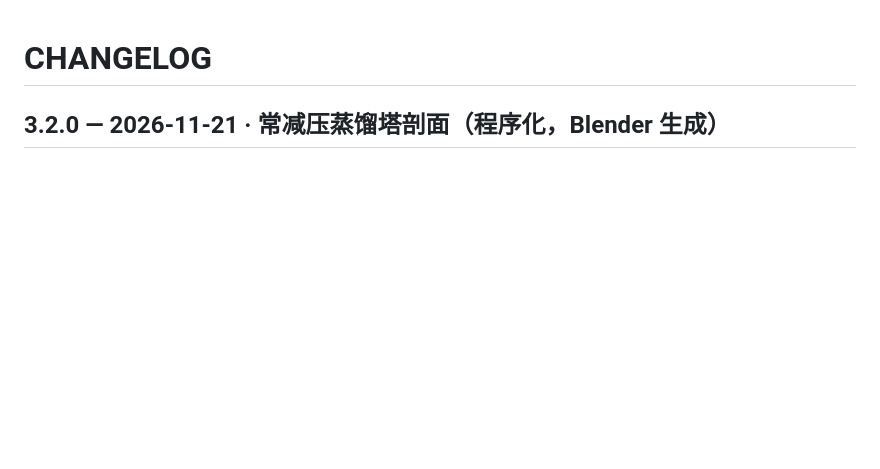
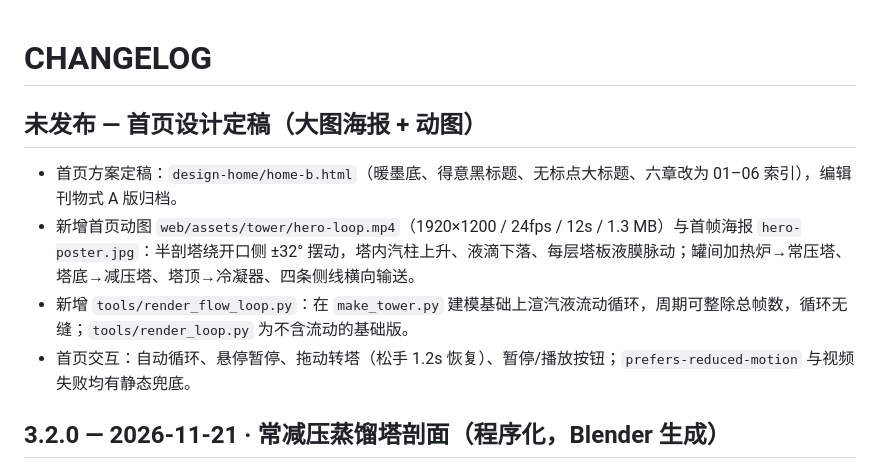
Before and after one commit to Levine1899/Embodied-Intelligence, a Markdown page: CHANGELOG.md, the part around the change. Drawn GitHub-style; blank space fills up the shorter version.

```diff
--- a/CHANGELOG.md
+++ b/CHANGELOG.md
@@ -1,4 +1,11 @@
 # CHANGELOG
+
+## 未发布 — 首页设计定稿（大图海报 + 动图）
+
+- 首页方案定稿：`design-home/home-b.html`（暖墨底、得意黑标题、无标点大标题、六章改为 01–06 索引），编辑刊物式 A 版归档。
+- 新增首页动图 `web/assets/tower/hero-loop.mp4`（1920×1200 / 24fps / 12s / 1.3 MB）与首帧海报 `hero-poster.jpg`：半剖塔绕开口侧 ±32° 摆动，塔内汽柱上升、液滴下落、每层塔板液膜脉动；罐间加热炉→常压塔、塔底→减压塔、塔顶→冷凝器、四条侧线横向输送。
+- 新增 `tools/render_flow_loop.py`：在 `make_tower.py` 建模基础上渲汽液流动循环，周期可整除总帧数，循环无缝；`tools/render_loop.py` 为不含流动的基础版。
+- 首页交互：自动循环、悬停暂停、拖动转塔（松手 1.2s 恢复）、暂停/播放按钮；`prefers-reduced-motion` 与视频失败均有静态兜底。
 
 ## 3.2.0 — 2026-11-21 · 常减压蒸馏塔剖面（程序化，Blender 生成）
 
```
Also changed, not shown: web/assets/tower/hero-poster.jpg (added), 6 other files.
